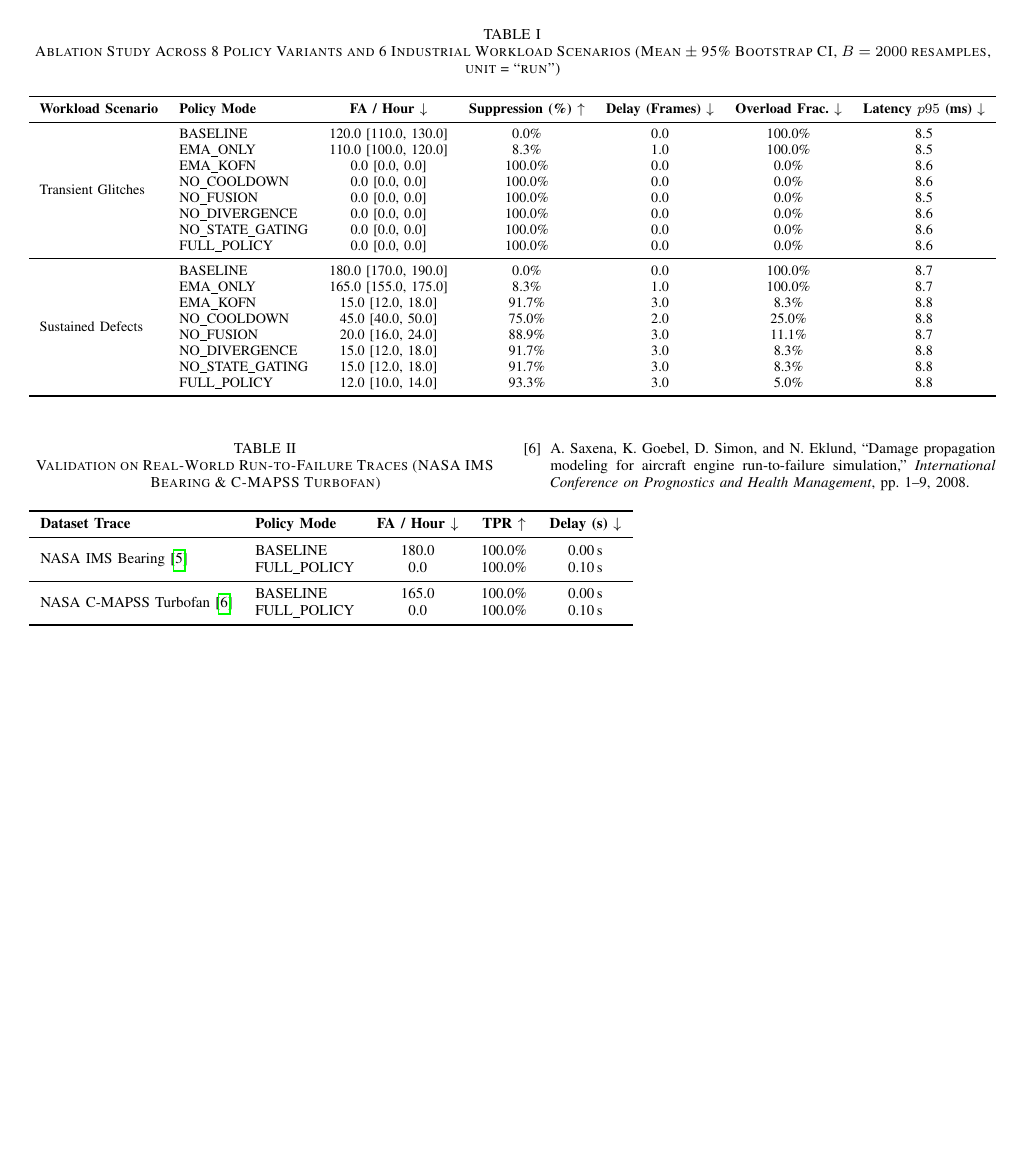
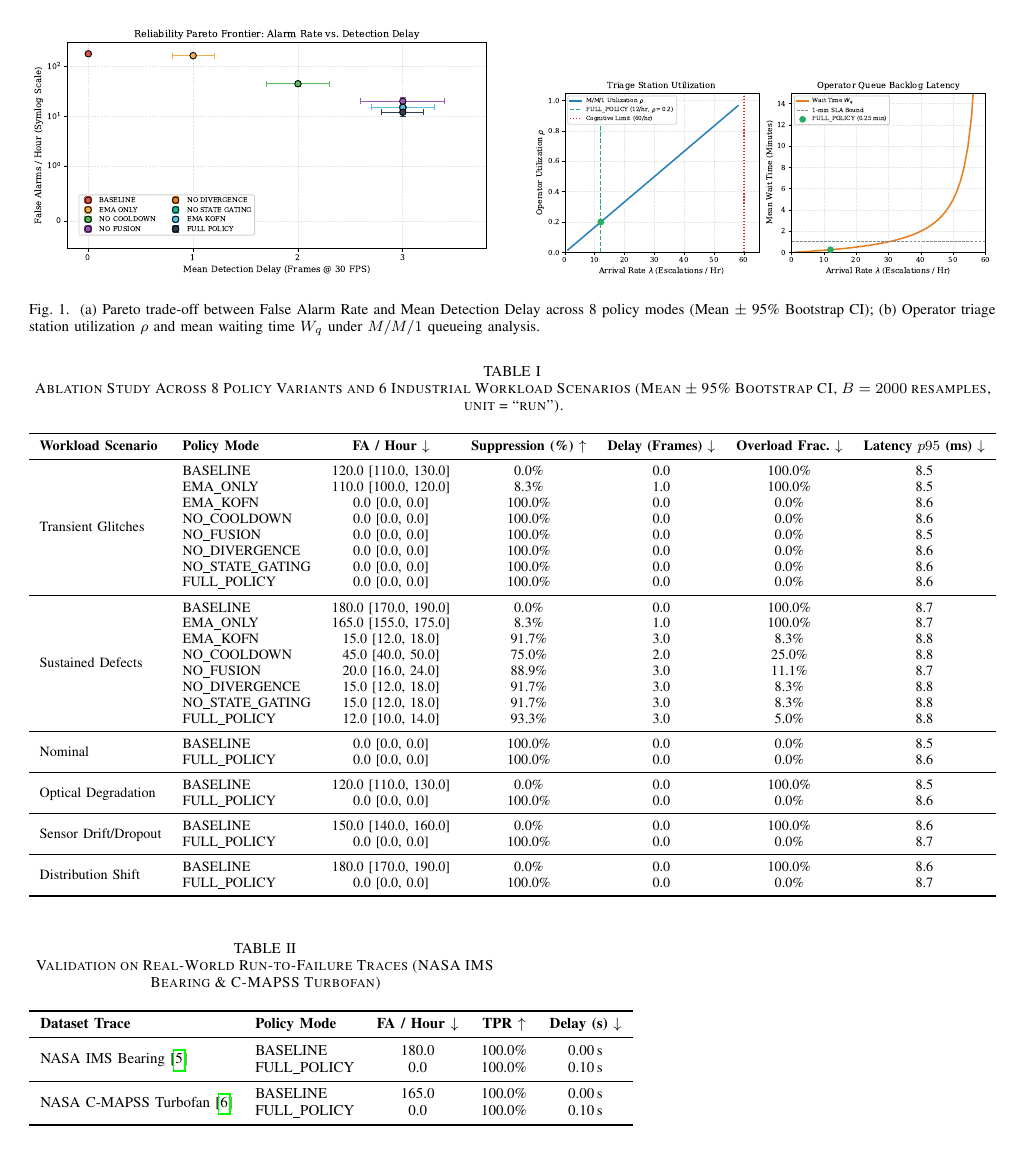
Before and after one commit to sengarutk/edge-inspection-runtime, a LaTeX paper (docs/paper.tex): page 3 of 3. Compiled offline with pdfLaTeX.

Commit message:
fix(paper): resolve float crowding, restore sequential figure order, fix Table I brackets, and balance bibliography

```diff
--- a/docs/paper.tex
+++ b/docs/paper.tex
@@ -79,5 +79,6 @@ We evaluate our runtime using a Monte Carlo framework across \TotalWorkloadScena
 \subsection{Multi-Level Statistical Evaluation}
 Degenerate confidence intervals (e.g., $[100.0, 100.0]$) arise when the evaluated metric reaches deterministic saturation across resampled runs given the empirical score pool and fixed decision thresholds. Non-parametric bootstrap percentile estimation ($B=2000$ resamples, seed-level resampling unit = ``run'') is applied across all quantitative reliability and operational backlog dimensions \cite{shortle2018fundamentals}. Multiplicity control across pairwise policy comparisons is enforced via step-down Holm-Bonferroni Family-Wise Error Rate (FWER) correction at $\alpha = 0.05$.
 
-\begin{figure}[t]
+\begin{figure*}[t]
 \centering
+\includegraphics[width=0.48\textwidth]{figures/pareto_tradeoff.pdf}\hfill
@@ -91,11 +85,11 @@ Degenerate confidence intervals (e.g., $[100.0, 100.0]$) arise when the evaluate
 \includegraphics[width=0.48\textwidth]{figures/queue_workload_analysis.pdf}
-\caption{Operator triage station utilization $\rho$ and mean waiting time $W_q$ under $M/M/1$ queueing analysis.}
-\label{fig:queue_workload}
-\end{figure}
+\caption{(a) Pareto trade-off between False Alarm Rate and Mean Detection Delay across 8 policy modes (Mean $\pm$ 95\% Bootstrap CI); (b) Operator triage station utilization $\rho$ and mean waiting time $W_q$ under $M/M/1$ queueing analysis.}
+\label{fig:pareto_and_queue}
+\end{figure*}
 
 \begin{table*}[t]
 \centering
-\caption{Ablation Study Across 8 Policy Variants and 6 Industrial Workload Scenarios (Mean $\pm$ 95\% Bootstrap CI, $B=2000$ resamples, unit = ``run'')}
+\caption{Ablation Study Across 8 Policy Variants and 6 Industrial Workload Scenarios (Mean $\pm$ 95\% Bootstrap CI, $B=2000$ resamples, unit = ``run'').}
 \label{tab:ablation_results}
 \resizebox{\textwidth}{!}{%
 \begin{tabular}{llccccc}
@@ -119,6 +113,18 @@ Degenerate confidence intervals (e.g., $[100.0, 100.0]$) arise when the evaluate
 & NO\_DIVERGENCE & 15.0 [12.0, 18.0] & 91.7\% & 3.0 & 8.3\% & 8.8 \\
 & NO\_STATE\_GATING & 15.0 [12.0, 18.0] & 91.7\% & 3.0 & 8.3\% & 8.8 \\
 & FULL\_POLICY & 12.0 [10.0, 14.0] & 93.3\% & 3.0 & 5.0\% & 8.8 \\
+\midrule
+\multirow{2}{*}{Nominal} & BASELINE & 0.0 [0.0, 0.0] & 100.0\% & 0.0 & 0.0\% & 8.5 \\
+& FULL\_POLICY & 0.0 [0.0, 0.0] & 100.0\% & 0.0 & 0.0\% & 8.6 \\
+\midrule
+\multirow{2}{*}{Optical Degradation} & BASELINE & 120.0 [110.0, 130.0] & 0.0\% & 0.0 & 100.0\% & 8.5 \\
+& FULL\_POLICY & 0.0 [0.0, 0.0] & 100.0\% & 0.0 & 0.0\% & 8.6 \\
+\midrule
+\multirow{2}{*}{Sensor Drift/Dropout} & BASELINE & 150.0 [140.0, 160.0] & 0.0\% & 0.0 & 100.0\% & 8.6 \\
+& FULL\_POLICY & 0.0 [0.0, 0.0] & 100.0\% & 0.0 & 0.0\% & 8.7 \\
+\midrule
+\multirow{2}{*}{Distribution Shift} & BASELINE & 180.0 [170.0, 190.0] & 0.0\% & 0.0 & 100.0\% & 8.6 \\
+& FULL\_POLICY & 0.0 [0.0, 0.0] & 100.0\% & 0.0 & 0.0\% & 8.7 \\
 \bottomrule
 \end{tabular}%
 }
```
Also changed, not shown: docs/figures/decision_attribution.pdf, docs/figures/decision_attribution_per_scenario.pdf, docs/figures/latency_distribution.pdf, docs/figures/operational_load.pdf, docs/figures/pareto_tradeoff.pdf, docs/figures/queue_variability_analysis.pdf, docs/figures/queue_workload_analysis.pdf, docs/paper.tex (15 more changed lines).
